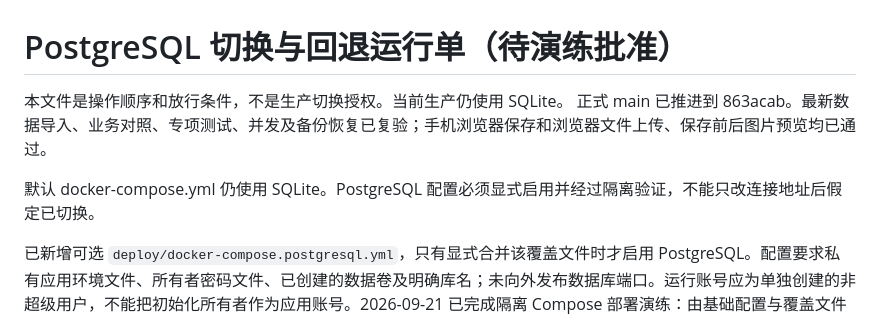
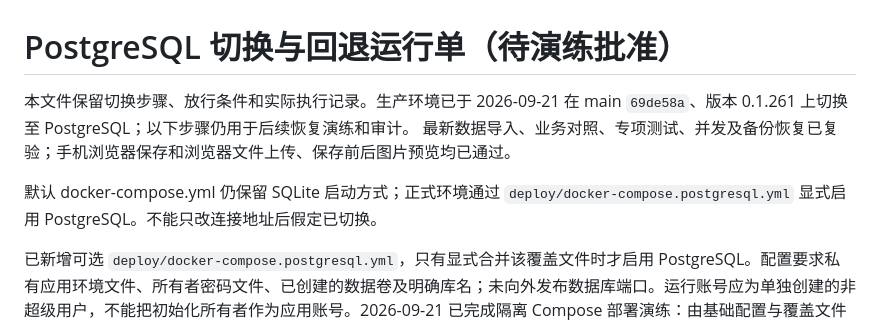
Before and after one commit to delanochen/invoice-tool, a Markdown page: docs/postgresql-cutover-runbook.md, the part around the change. Rendered like a GitHub page.

```diff
--- a/docs/postgresql-cutover-runbook.md
+++ b/docs/postgresql-cutover-runbook.md
@@ -1,9 +1,9 @@
 # PostgreSQL 切换与回退运行单（待演练批准）
 
-本文件是操作顺序和放行条件，不是生产切换授权。当前生产仍使用 SQLite。
-正式 main 已推进到 863acab。最新数据导入、业务对照、专项测试、并发及备份恢复已复验；手机浏览器保存和浏览器文件上传、保存前后图片预览均已通过。
+本文件保留切换步骤、放行条件和实际执行记录。生产环境已于 2026-09-21 在 main `69de58a`、版本 0.1.261 上切换至 PostgreSQL；以下步骤仍用于后续恢复演练和审计。
+最新数据导入、业务对照、专项测试、并发及备份恢复已复验；手机浏览器保存和浏览器文件上传、保存前后图片预览均已通过。
 
-默认 docker-compose.yml 仍使用 SQLite。PostgreSQL 配置必须显式启用并经过隔离验证，不能只改连接地址后假定已切换。
+默认 docker-compose.yml 仍保留 SQLite 启动方式；正式环境通过 `deploy/docker-compose.postgresql.yml` 显式启用 PostgreSQL。不能只改连接地址后假定已切换。
 
 已新增可选 `deploy/docker-compose.postgresql.yml`，只有显式合并该覆盖文件时才启用 PostgreSQL。配置要求私有应用环境文件、所有者密码文件、已创建的数据卷及明确库名；未向外发布数据库端口。运行账号应为单独创建的非超级用户，不能把初始化所有者作为应用账号。2026-09-21 已完成隔离 Compose 部署演练：由基础配置与覆盖文件解析生成配置，保留数据库健康依赖、秘密文件和外部数据卷，替换为独立容器、内部网络及演练挂载，并去除正式隧道和照片后台服务。验证范围包含项目 Dockerfile 构建、默认应用启动命令、权限检查、应用及数据库容器重建后的数据完整性；不包含正式域名流量切换或正式后台任务启停。
 
```
Also changed, not shown: docs/postgresql-rehearsal-2026-09-19.md (+10 -0 lines).
